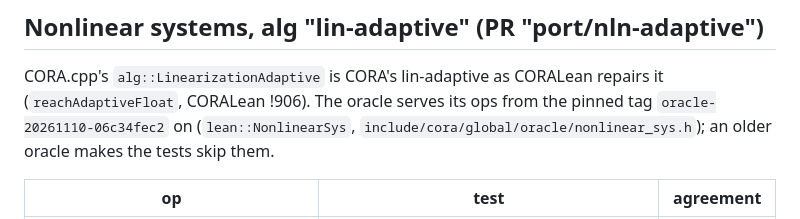
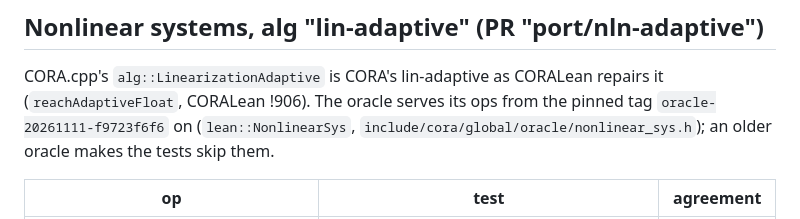
Before and after one commit to CORA-COMP/CORA.cpp, a Markdown page: docs/oracle-requests.md, the part around the change. GitHub-like rendering.

Commit message:
docs: oracle pin text
Co-Authored-By: Claude Sonnet 5.5 <noreply@anthropic.com>
Claude-Session: https://claude.ai/code/session_01V1igfg3GHRTQdJ2iq9YqsS

```diff
--- a/docs/oracle-requests.md
+++ b/docs/oracle-requests.md
@@ -114,7 +114,7 @@ CORA.cpp's `Expr`) and ops that follow `linReach`.
 
 CORA.cpp's `alg::LinearizationAdaptive` is CORA's lin-adaptive as CORALean repairs it
 (`reachAdaptiveFloat`, CORALean !906). The oracle serves its ops from the pinned tag
-`oracle-20261110-06c34fec2` on (`lean::NonlinearSys`, `include/cora/global/oracle/nonlinear_sys.h`);
+`oracle-20261111-f9723f6f6` on (`lean::NonlinearSys`, `include/cora/global/oracle/nonlinear_sys.h`);
 an older oracle makes the tests skip them.
 
 | op | test | agreement |
```
